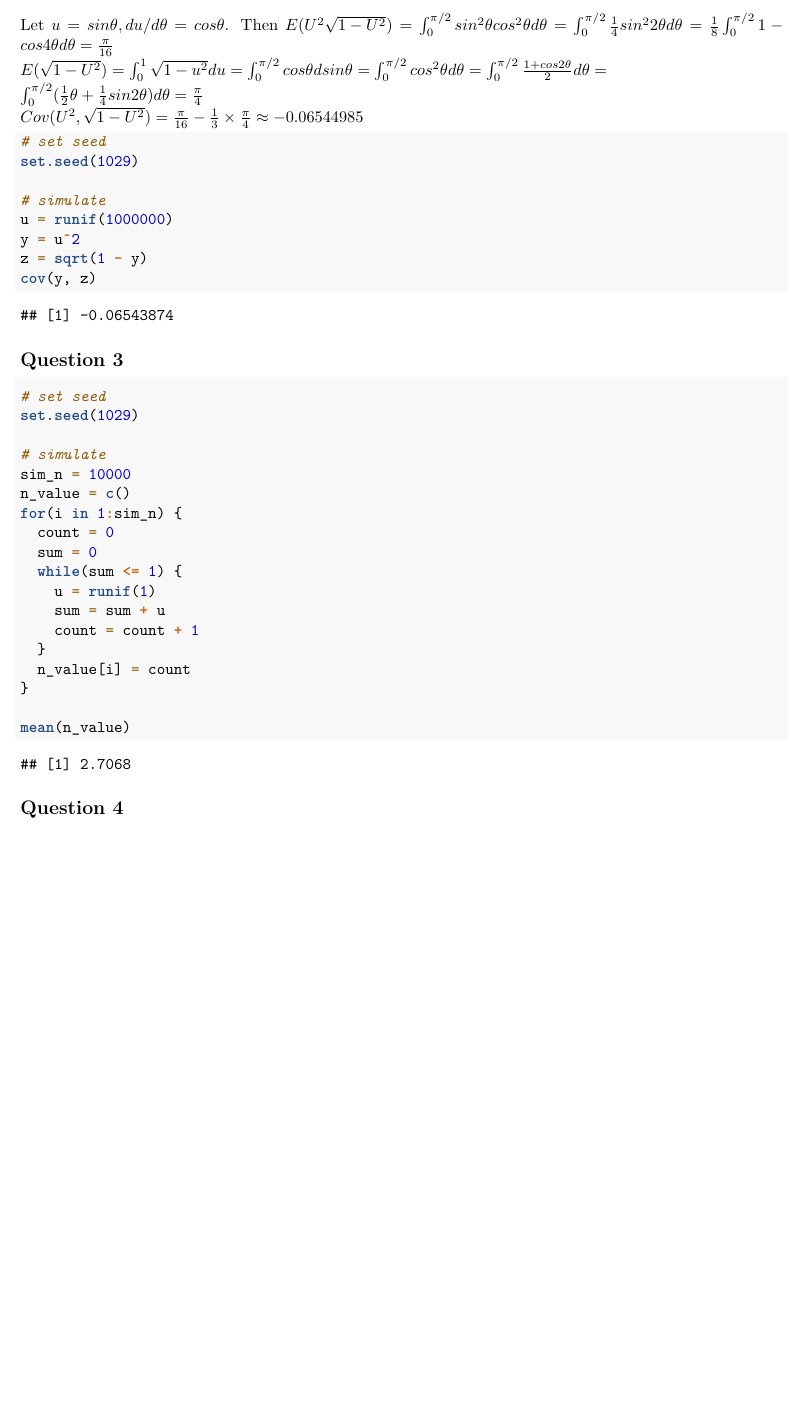
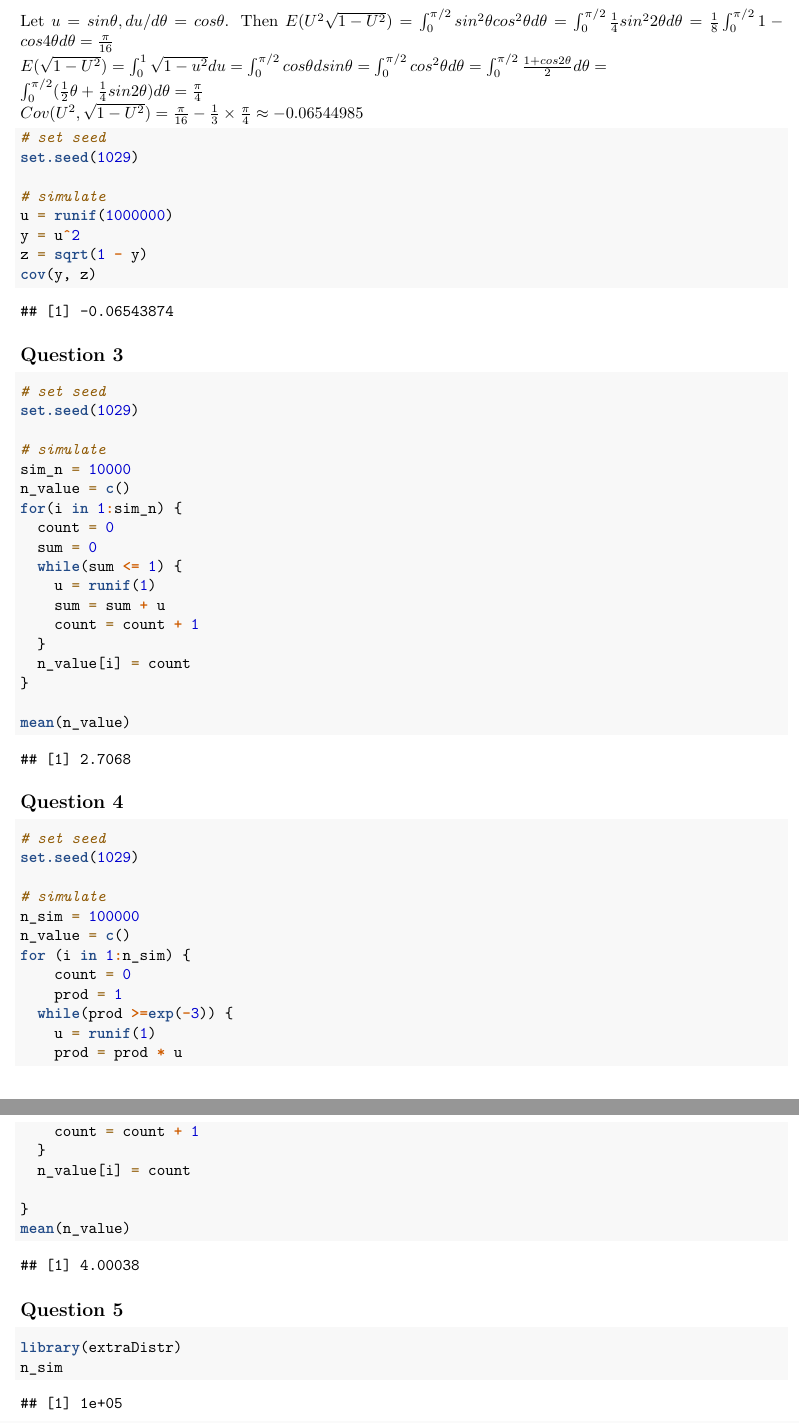
Before and after one commit to qiqipower029/ComputationalStatistics-HW1, an R Markdown document (HW1.Rmd): part of page 3 of 3 before the commit and two parts of pages 3 and 4 of 4 after it, the two joined at a grey line, cut so that both start at the same text, the shorter picture padded with empty space. Rendered offline with R 4.5, knitr and Pandoc, then LaTeX, with nearby package versions; some code elsewhere in the file could not run offline.

Commit message:
question 5

````diff
--- a/HW1.Rmd
+++ b/HW1.Rmd
@@ -126,3 +126,29 @@ mean(n_value)
 ```
 
 ## Question 4
+```{r question 4}
+# set seed
+set.seed(1029)
+
+# simulate
+n_sim = 100000
+n_value = c()
+for (i in 1:n_sim) {
+    count = 0
+    prod = 1
+  while(prod >=exp(-3)) {
+    u = runif(1)
+    prod = prod * u
+    count = count + 1
+  }
+  n_value[i] = count
+
+}
+mean(n_value)
+```
+
+## Question 5
+```{r question 5}
+library(extraDistr)
+n_sim
+```
````
